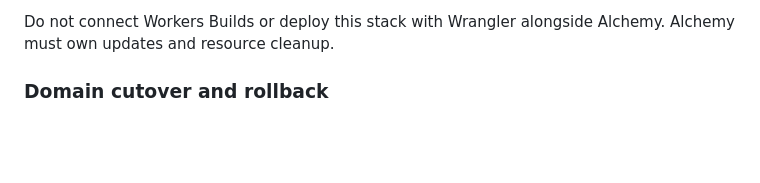
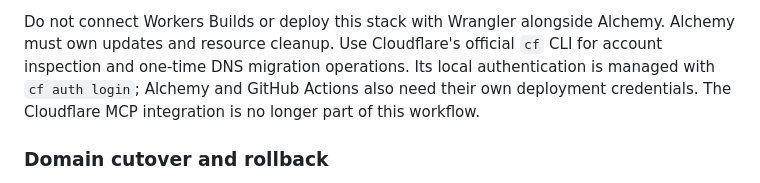
Before and after one commit to micthiesen/thiesen.dev, a Markdown page: docs/setup.md, the part around the change. Drawn GitHub-style; blank space fills up the shorter version.

```diff
--- a/docs/setup.md
+++ b/docs/setup.md
@@ -101,6 +101,10 @@ Authentication and CI configuration:
 
 Do not connect Workers Builds or deploy this stack with Wrangler alongside
 Alchemy. Alchemy must own updates and resource cleanup.
+Use Cloudflare's official `cf` CLI for account inspection and one-time DNS
+migration operations. Its local authentication is managed with `cf auth login`;
+Alchemy and GitHub Actions also need their own deployment credentials. The
+Cloudflare MCP integration is no longer part of this workflow.
 
 ### Domain cutover and rollback
 
```
Also changed, not shown: AGENTS.md (+5 -0 lines).
